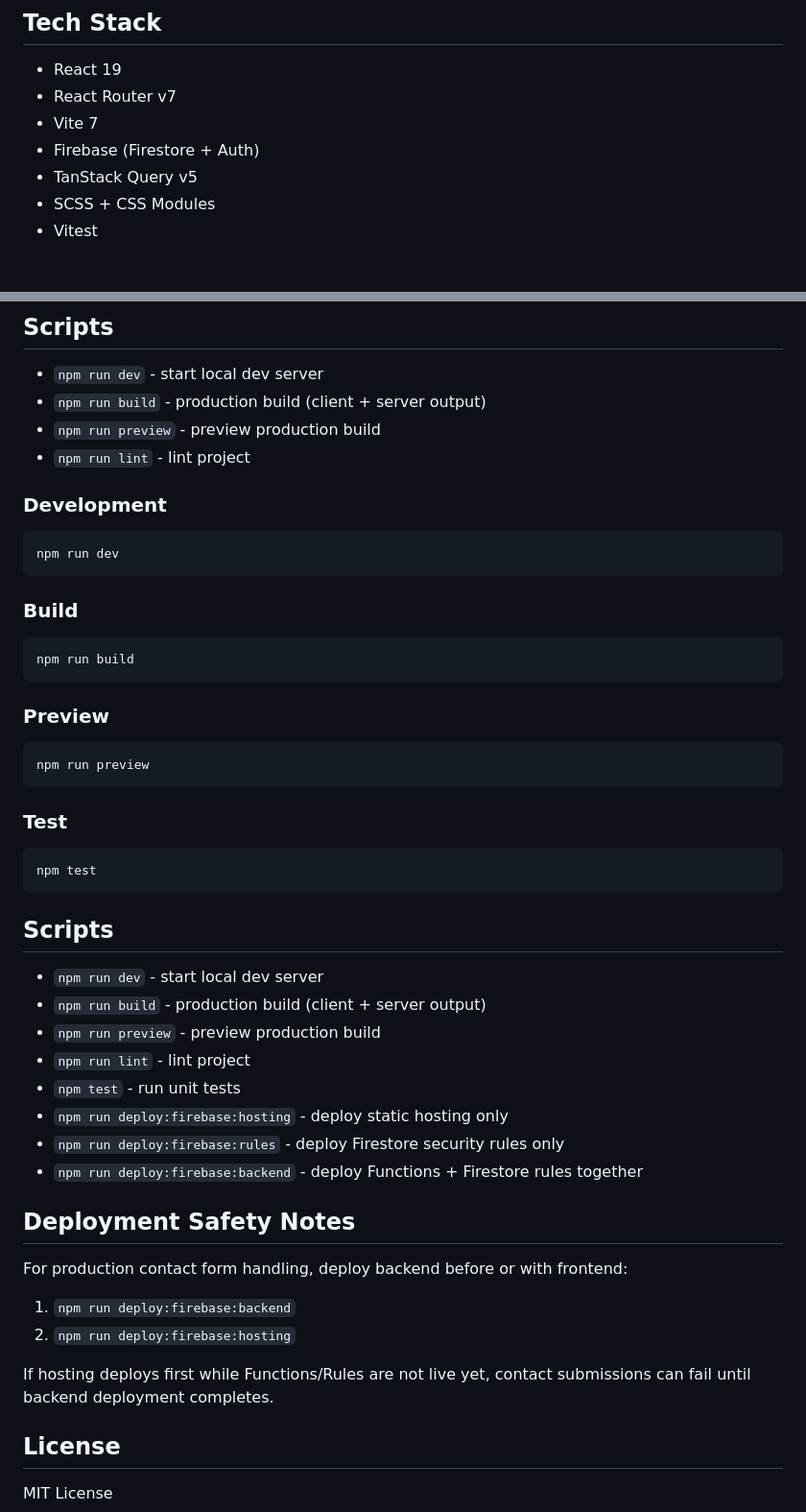
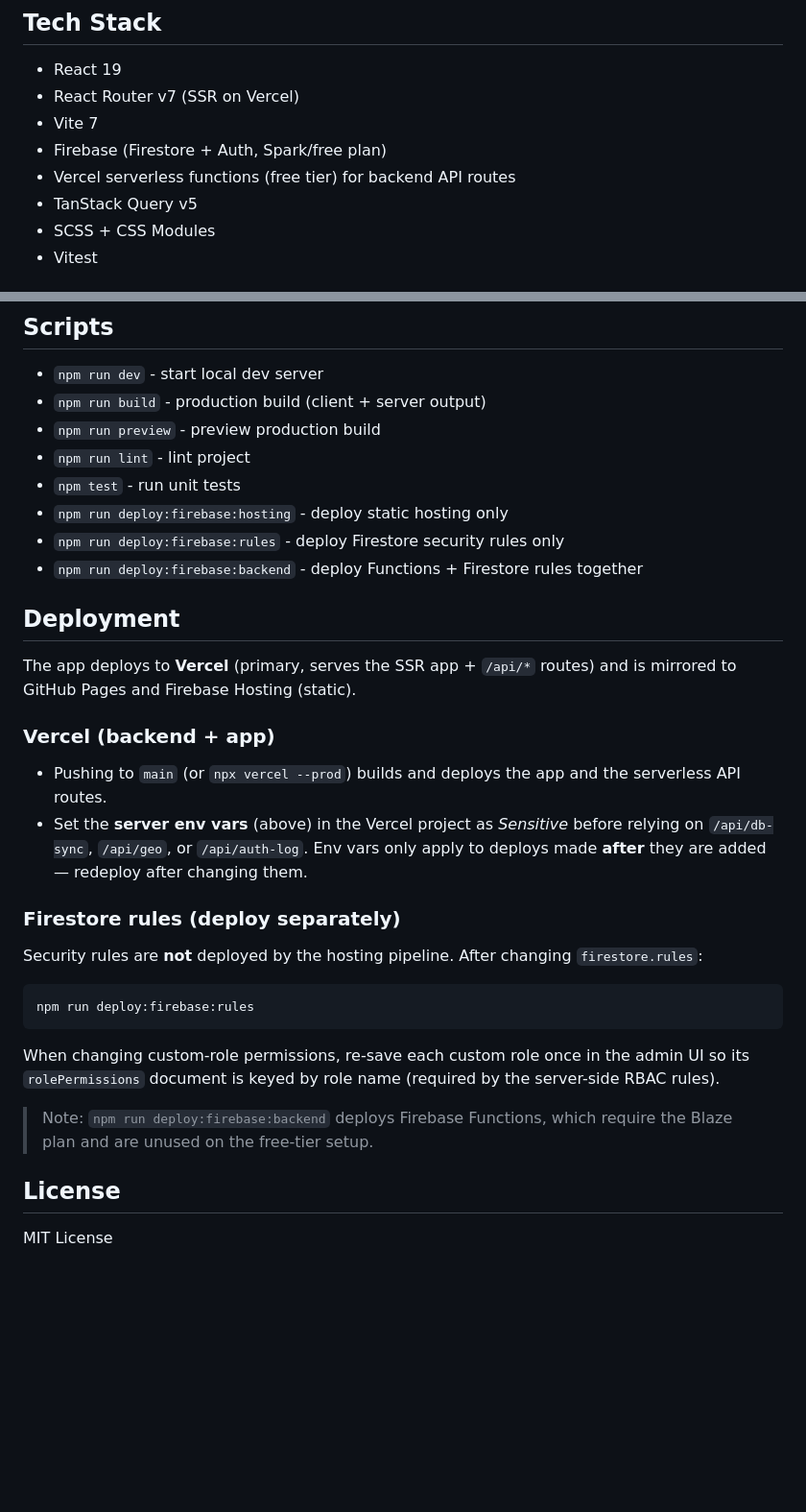
Before and after one commit to kemphearum/kemphearum.github.io, a Markdown page: README.md, 2 parts joined by grey strips. Shown at 96% size. Drawn GitHub-style; blank space fills up the shorter version.

````diff
--- a/README.md
+++ b/README.md
@@ -164,9 +232,10 @@ src/
 ## Tech Stack
 
 - React 19
-- React Router v7
+- React Router v7 (SSR on Vercel)
 - Vite 7
-- Firebase (Firestore + Auth)
+- Firebase (Firestore + Auth, Spark/free plan)
+- Vercel serverless functions (free tier) for backend API routes
 - TanStack Query v5
 - SCSS + CSS Modules
 - Vitest
@@ -206,46 +275,37 @@ npm test
 - `npm run build` - production build (client + server output)
 - `npm run preview` - preview production build
 - `npm run lint` - lint project
-
-### Development
-```bash
-npm run dev
-```
-
-### Build
-```bash
-npm run build
-```
-
-### Preview
-```bash
-npm run preview
-```
-
-### Test
-```bash
-npm test
-```
-
-## Scripts
-
-- `npm run dev` - start local dev server
-- `npm run build` - production build (client + server output)
-- `npm run preview` - preview production build
-- `npm run lint` - lint project
 - `npm test` - run unit tests
 - `npm run deploy:firebase:hosting` - deploy static hosting only
 - `npm run deploy:firebase:rules` - deploy Firestore security rules only
 - `npm run deploy:firebase:backend` - deploy Functions + Firestore rules together
 
-## Deployment Safety Notes
+## Deployment
 
-For production contact form handling, deploy backend before or with frontend:
+The app deploys to **Vercel** (primary, serves the SSR app + `/api/*` routes)
+and is mirrored to GitHub Pages and Firebase Hosting (static).
 
-1. `npm run deploy:firebase:backend`
-2. `npm run deploy:firebase:hosting`
+### Vercel (backend + app)
+- Pushing to `main` (or `npx vercel --prod`) builds and deploys the app and the
+  serverless API routes.
+- Set the **server env vars** (above) in the Vercel project as *Sensitive*
+  before relying on `/api/db-sync`, `/api/geo`, or `/api/auth-log`. Env vars only
+  apply to deploys made **after** they are added — redeploy after changing them.
 
-If hosting deploys first while Functions/Rules are not live yet, contact submissions can fail until backend deployment completes.
+### Firestore rules (deploy separately)
+Security rules are **not** deployed by the hosting pipeline. After changing
+`firestore.rules`:
+
+```bash
+npm run deploy:firebase:rules
+```
+
+When changing custom-role permissions, re-save each custom role once in the
+admin UI so its `rolePermissions` document is keyed by role name (required by
+the server-side RBAC rules).
+
+> Note: `npm run deploy:firebase:backend` deploys Firebase Functions, which
+> require the Blaze plan and are unused on the free-tier setup.
 
 ## License
 
````
Also changed, not shown: other parts of README.md (+70 -2 lines).
